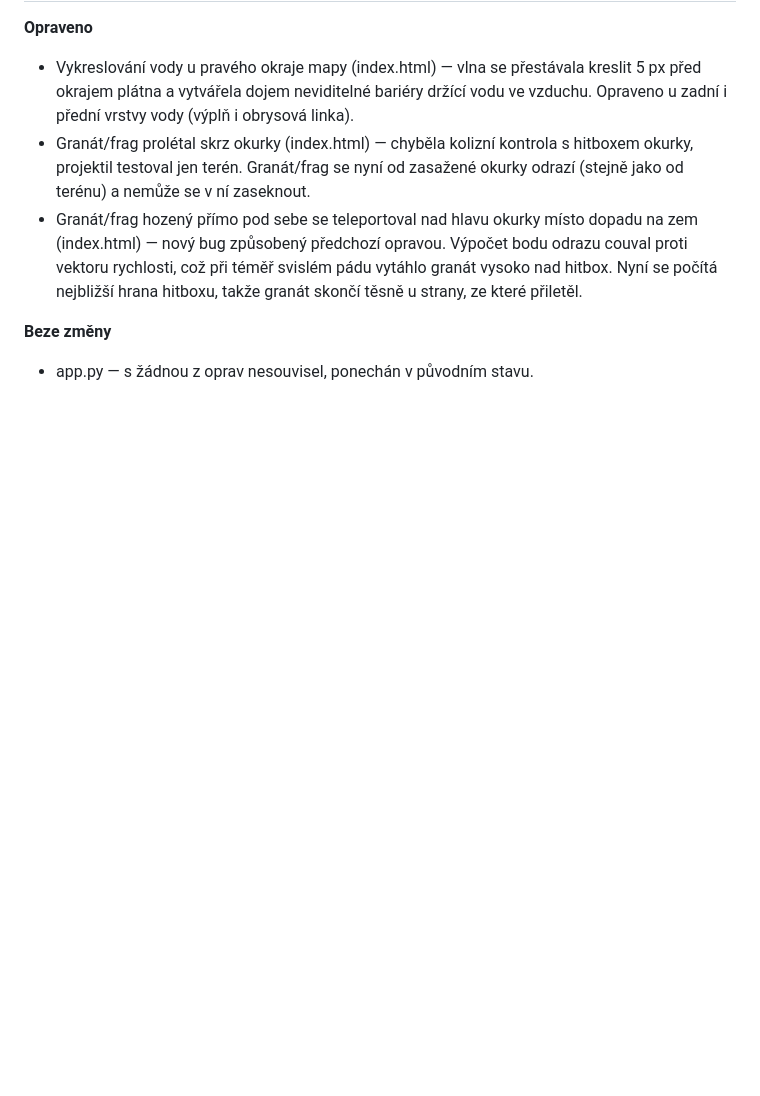
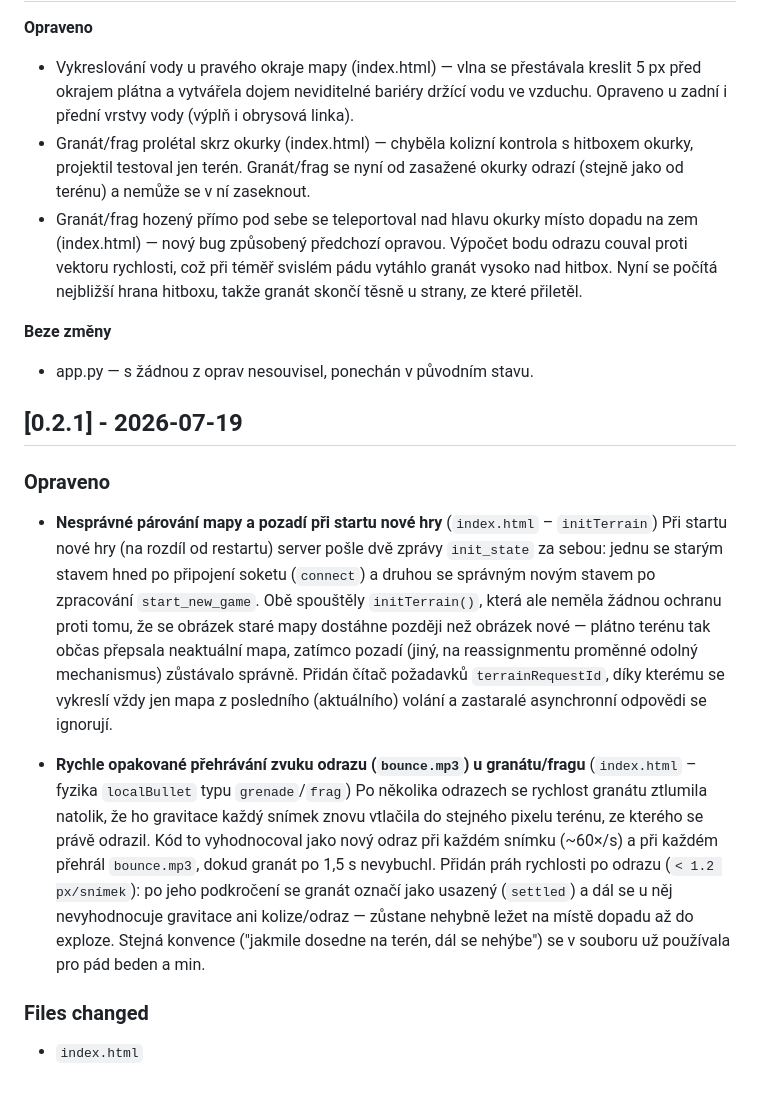
Before and after one commit to darkwalkerprime/pickles, a Markdown page: CHANGELOG.md, the part around the change. GitHub-like rendering; blank space fills up the shorter version.

```diff
--- a/CHANGELOG.md
+++ b/CHANGELOG.md
@@ -136,3 +136,16 @@ Hra nyní plně podporuje hraní na počítači. Dosud bylo možné hru ovládat
 
 **Beze změny**
 - app.py — s žádnou z oprav nesouvisel, ponechán v původním stavu.
+
+## [0.2.1] - 2026-07-19
+
+### Opraveno
+
+- **Nesprávné párování mapy a pozadí při startu nové hry** (`index.html` – `initTerrain`)
+  Při startu nové hry (na rozdíl od restartu) server pošle dvě zprávy `init_state` za sebou: jednu se starým stavem hned po připojení soketu (`connect`) a druhou se správným novým stavem po zpracování `start_new_game`. Obě spouštěly `initTerrain()`, která ale neměla žádnou ochranu proti tomu, že se obrázek staré mapy dostáhne později než obrázek nové — plátno terénu tak občas přepsala neaktuální mapa, zatímco pozadí (jiný, na reassignmentu proměnné odolný mechanismus) zůstávalo správně. Přidán čítač požadavků `terrainRequestId`, díky kterému se vykreslí vždy jen mapa z posledního (aktuálního) volání a zastaralé asynchronní odpovědi se ignorují.
+
+- **Rychle opakované přehrávání zvuku odrazu (`bounce.mp3`) u granátu/fragu** (`index.html` – fyzika `localBullet` typu `grenade`/`frag`)
+  Po několika odrazech se rychlost granátu ztlumila natolik, že ho gravitace každý snímek znovu vtlačila do stejného pixelu terénu, ze kterého se právě odrazil. Kód to vyhodnocoval jako nový odraz při každém snímku (~60×/s) a při každém přehrál `bounce.mp3`, dokud granát po 1,5 s nevybuchl. Přidán práh rychlosti po odrazu (`< 1.2 px/snímek`): po jeho podkročení se granát označí jako usazený (`settled`) a dál se u něj nevyhodnocuje gravitace ani kolize/odraz — zůstane nehybně ležet na místě dopadu až do exploze. Stejná konvence ("jakmile dosedne na terén, dál se nehýbe") se v souboru už používala pro pád beden a min.
+
+### Files changed
+- `index.html`
```
